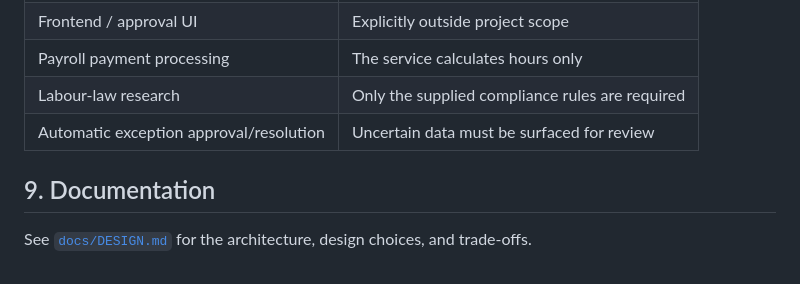
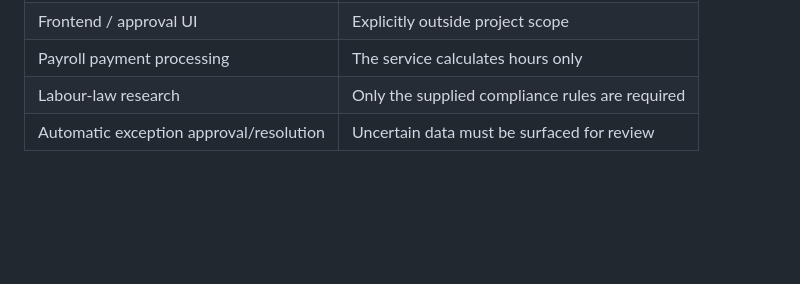
Before and after one commit to SwxthiJx/Attendance-shift-and-compliance, a Markdown page: README.md, the part around the change. GitHub-like rendering; blank space fills up the shorter version.

```diff
--- a/README.md
+++ b/README.md
@@ -139,7 +139,3 @@ The following are intentionally excluded:
 | Payroll payment processing              | The service calculates hours only               |
 | Labour-law research                     | Only the supplied compliance rules are required |
 | Automatic exception approval/resolution | Uncertain data must be surfaced for review      |
-
-## 9. Documentation
-
-See [`docs/DESIGN.md`](docs/DESIGN.md) for the architecture, design choices, and trade-offs.
```
